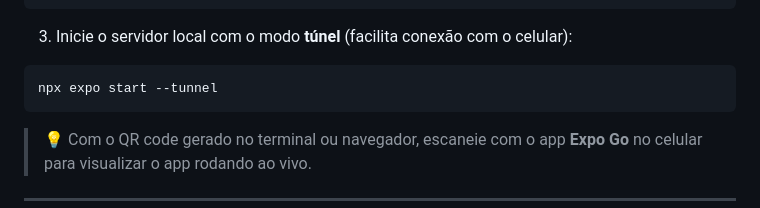
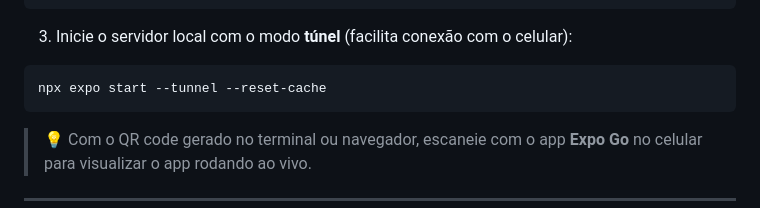
Before and after one commit to Wastiel/Mobile-Introduction, a Markdown page: README.md, the part around the change. Rendered like a GitHub page.

````diff
--- a/README.md
+++ b/README.md
@@ -54,7 +54,7 @@ cd nome-do-projeto
 
 3. Inicie o servidor local com o modo **túnel** (facilita conexão com o celular):
 ```sh
-npx expo start --tunnel
+npx expo start --tunnel --reset-cache
 ```
 
 > 💡 Com o QR code gerado no terminal ou navegador, escaneie com o app **Expo Go** no celular para visualizar o app rodando ao vivo.
````
